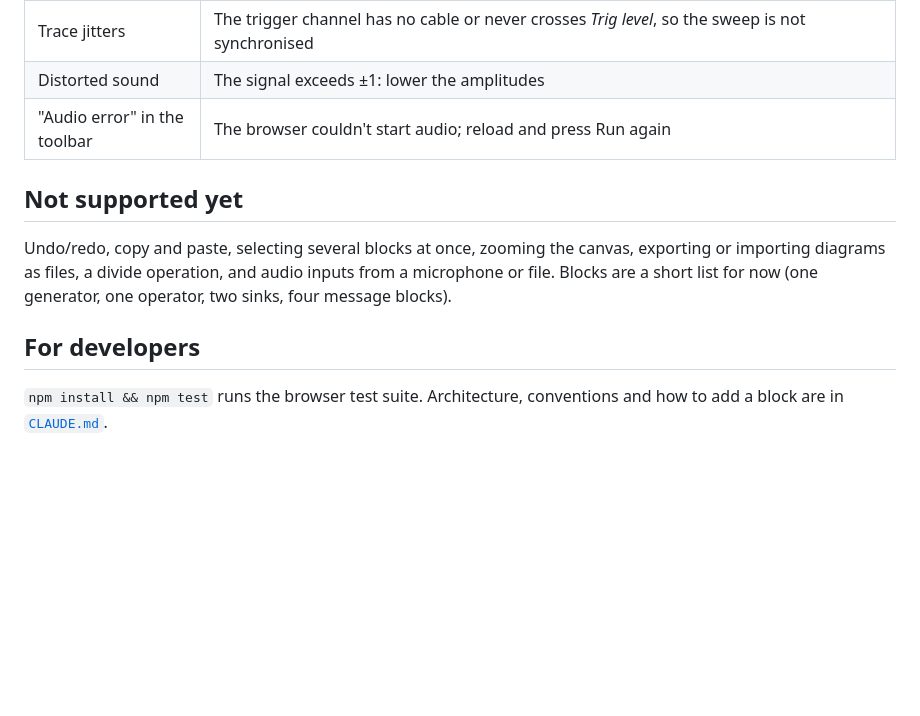
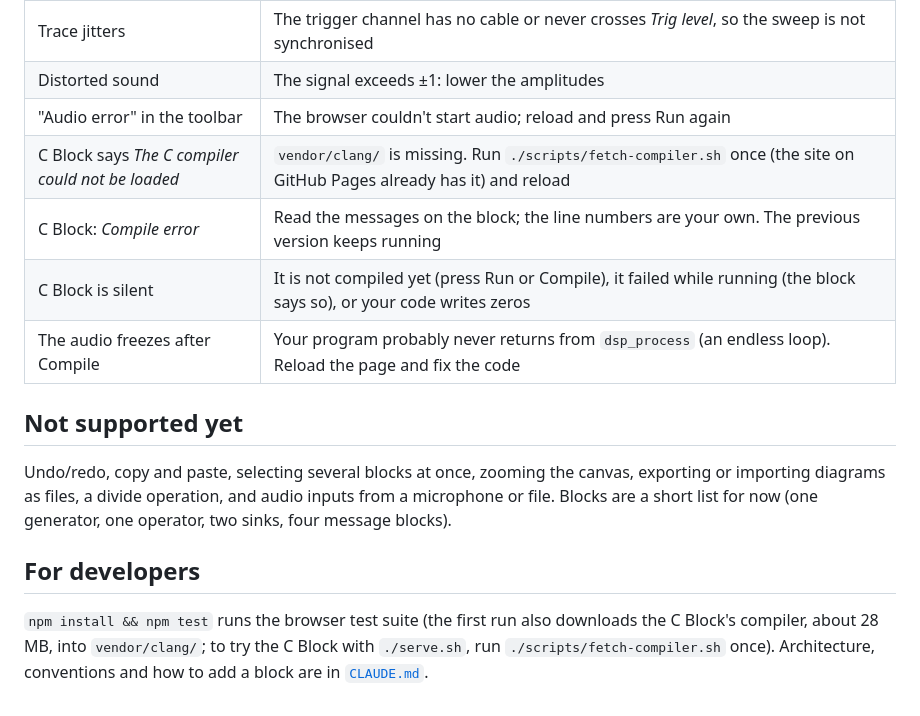
Before and after one commit to diegob94/DSPLab, a Markdown page: README.md, the part around one of its changes. Drawn GitHub-style; blank space fills up the shorter version.

```diff
--- a/README.md
+++ b/README.md
@@ -593,6 +637,10 @@ Things to know:
 | Trace jitters | The trigger channel has no cable or never crosses *Trig level*, so the sweep is not synchronised |
 | Distorted sound | The signal exceeds ±1: lower the amplitudes |
 | "Audio error" in the toolbar | The browser couldn't start audio; reload and press Run again |
+| C Block says *The C compiler could not be loaded* | `vendor/clang/` is missing. Run `./scripts/fetch-compiler.sh` once (the site on GitHub Pages already has it) and reload |
+| C Block: *Compile error* | Read the messages on the block; the line numbers are your own. The previous version keeps running |
+| C Block is silent | It is not compiled yet (press Run or Compile), it failed while running (the block says so), or your code writes zeros |
+| The audio freezes after Compile | Your program probably never returns from `dsp_process` (an endless loop). Reload the page and fix the code |
 
 ## Not supported yet
 
@@ -602,5 +650,6 @@ list for now (one generator, one operator, two sinks, four message blocks).
 
 ## For developers
 
-`npm install && npm test` runs the browser test suite. Architecture, conventions and how to add a block
+`npm install && npm test` runs the browser test suite (the first run also downloads the C Block's compiler, about
+28 MB, into `vendor/clang/`; to try the C Block with `./serve.sh`, run `./scripts/fetch-compiler.sh` once). Architecture, conventions and how to add a block
 are in [`CLAUDE.md`](CLAUDE.md).
```
Also changed, not shown: other parts of README.md (+45 -1 lines), CLAUDE.md (+26 -1 lines).
